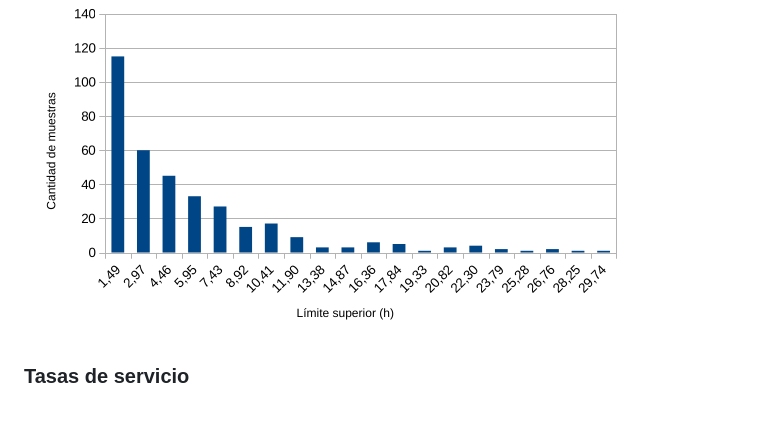
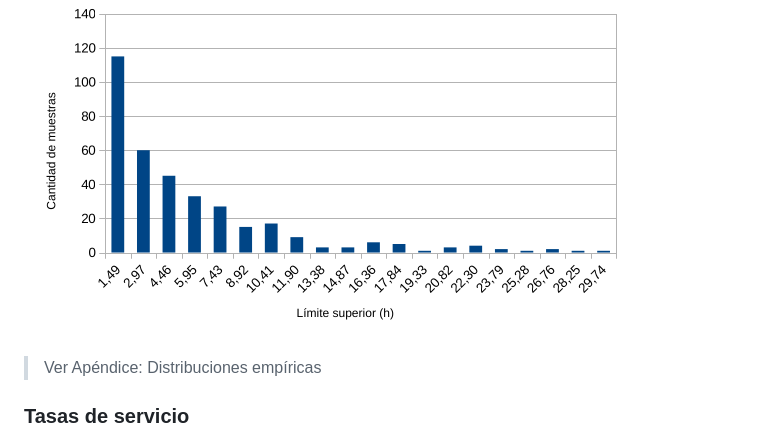
Before and after one commit to JeroAita/26-simulacion-tp, a Markdown page: secciones/3_analisis.md, the part around the change. Drawn GitHub-style; blank space fills up the shorter version.

```diff
--- a/secciones/3_analisis.md
+++ b/secciones/3_analisis.md
@@ -60,6 +60,8 @@ Si bien se rechazó la hipótesis de que las llegadas siguen una distribución e
 Como detalle, podemos ver que alrededor del $45\%$ de los periodos entre llegadas son menores a $3$ horas. El histograma:
 
 ![](../src/llegadas_histograma.png)
+
+> Ver Apéndice: Distribuciones empíricas
 
 ### Tasas de servicio
 
```
Also changed, not shown: README.md (+2 -1 lines), entregables/distribuciones_empiricas.md (added, +58 -0 lines), secciones/4_simulacion.md (+4 -0 lines), src/servicios_histograma.png (added).
